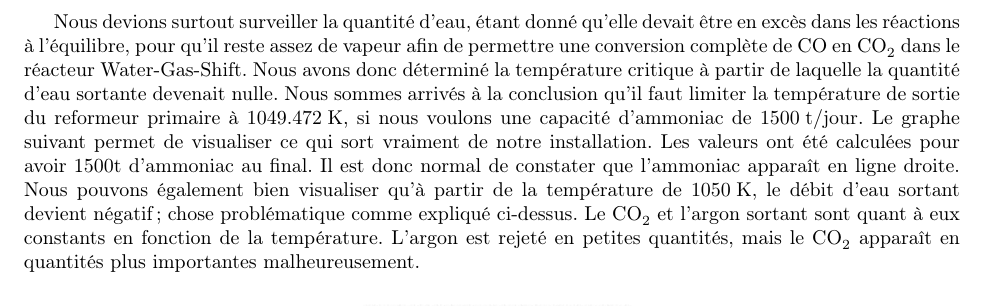
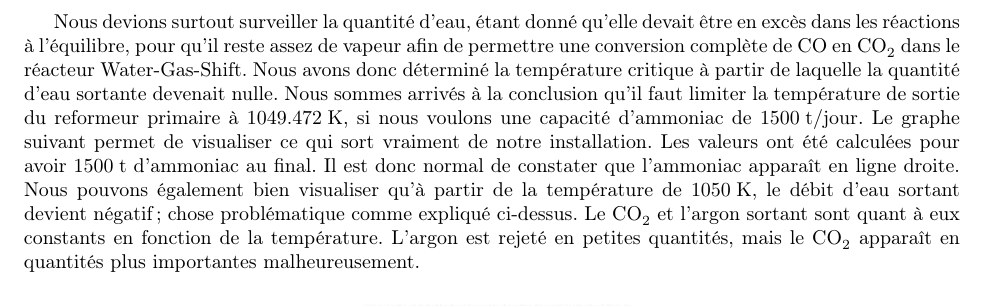
Before and after one commit to sarte/ProjetP3, a LaTeX document (Projet/tache1/deuxieme rapport/RapportFinal.tex, which reads Projet/tache1/deuxieme rapport/parame.tex): part of page 10 of 13, cut so that both start at the same text. Compiled offline with pdfLaTeX.

Commit message:
Update parame.tex

```diff
--- a/Projet/tache1/deuxieme rapport/parame.tex
+++ b/Projet/tache1/deuxieme rapport/parame.tex
@@ -76,7 +76,7 @@ Nous avons donc déterminé la température critique à partir de laquelle la qu
 Nous sommes arrivés à la conclusion qu'il faut limiter la température de sortie du reformeur primaire à
 \unit{1049.472}{\kelvin}, si nous voulons une capacité d'ammoniac de \unit{1500}{\ton\per jour}.
 Le graphe suivant permet de visualiser ce qui sort vraiment de notre installation. Les valeurs ont été calculées pour
-avoir 1500t d'ammoniac au final. Il est donc normal de constater que l'ammoniac apparaît en ligne droite.
+avoir \unit{1500}{\tonne} d'ammoniac au final. Il est donc normal de constater que l'ammoniac apparaît en ligne droite.
 Nous pouvons également bien visualiser qu'à partir de la température de \unit{1050}{\kelvin}, le débit d'eau sortant devient
 négatif; chose problématique comme expliqué ci-dessus.
 Le \ce{CO2} et l'argon sortant sont quant à eux constants en fonction de la température. L'argon est rejeté en petites quantités, mais le \ce{CO2}
```
